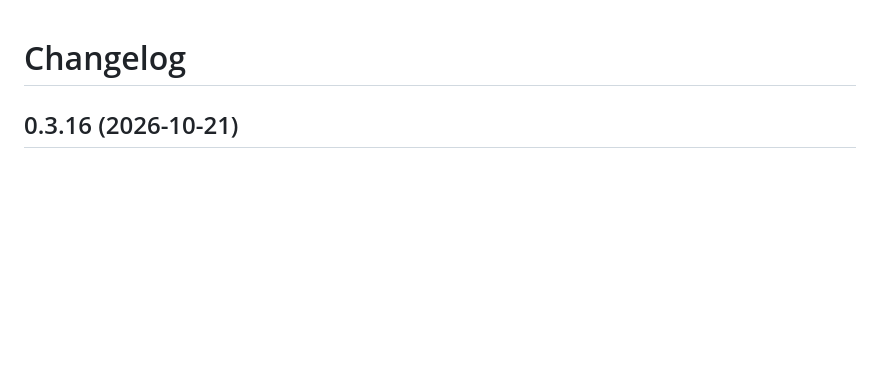
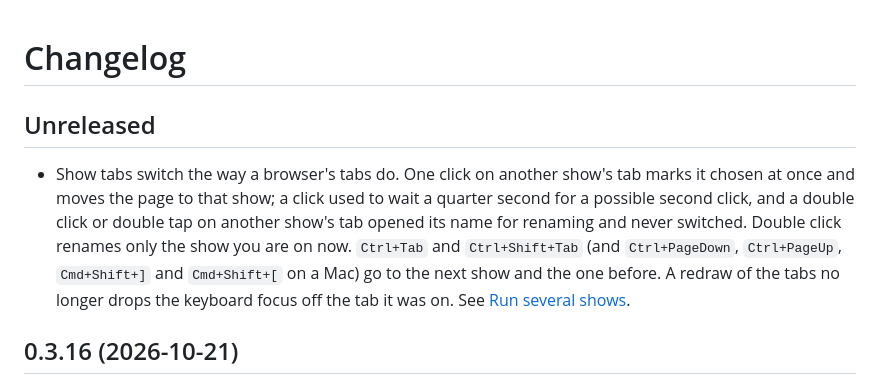
Before and after one commit to psmux/GodwinMix, a Markdown page: CHANGELOG.md, the part around the change. Rendered like a GitHub page; blank space fills up the shorter version.

```diff
--- a/CHANGELOG.md
+++ b/CHANGELOG.md
@@ -1,4 +1,8 @@
 # Changelog
+
+## Unreleased
+
+* Show tabs switch the way a browser's tabs do. One click on another show's tab marks it chosen at once and moves the page to that show; a click used to wait a quarter second for a possible second click, and a double click or double tap on another show's tab opened its name for renaming and never switched. Double click renames only the show you are on now. `Ctrl+Tab` and `Ctrl+Shift+Tab` (and `Ctrl+PageDown`, `Ctrl+PageUp`, `Cmd+Shift+]` and `Cmd+Shift+[` on a Mac) go to the next show and the one before. A redraw of the tabs no longer drops the keyboard focus off the tab it was on. See [Run several shows](docs/how-to/run-several-shows.md).
 
 ## 0.3.16 (2026-10-21)
 
```
Also changed, not shown: docs/how-to/run-several-shows.md (+21 -6 lines), docs/reference/keyboard.md (+10 -0 lines), docs/media/show-tabs/after-double-click.png (added), docs/media/show-tabs/before-double-click.png (added), 6 other files.
